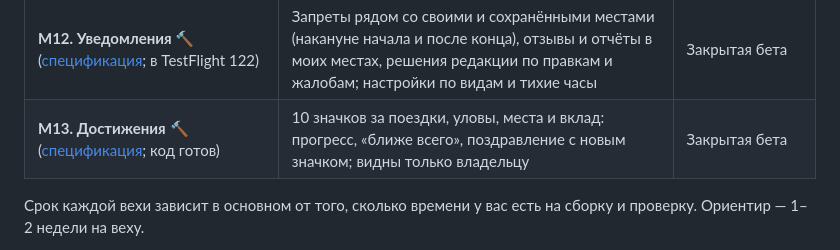
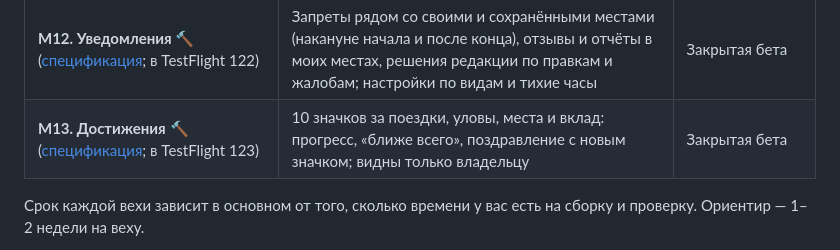
Before and after one commit to dkicekeeper/Camping, a Markdown page: docs/04-beta/README.md, the part around the change. Drawn GitHub-style.

Commit message:
Mark M13 as in TestFlight 123
Co-Authored-By: Claude Opus 5.5 <noreply@anthropic.com>
Claude-Session: https://claude.ai/code/session_01L6rqLFYJrqcVq5PA1tHoAT

```diff
--- a/docs/04-beta/README.md
+++ b/docs/04-beta/README.md
@@ -40,7 +40,7 @@
 | **M10. «Главная»** 🔨 ([спецификация](M10-home.md); в TestFlight 119–120) | Вкладки Главная · Карта · Места · Лайфхаки · Профиль без «+»; лента постов: свои и друзей поездки с треком, отчёты с фото, места, отзывы, обсуждения; профиль с друзьями, уловами, местами и поездками, настройки профиля; фото профиля, комментарии к постам, уведомления о комментариях и постах друзей | Закрытая бета |
 | **M11. Картинки для Stories** 🔨 ([спецификация](M11-share-cards.md); в TestFlight 121) | Картинка поездки (трек без начала и конца), улова (фото, вид, вес) и публичного места для Stories и Telegram; страница о приложении на сайте | Закрытая бета |
 | **M12. Уведомления** 🔨 ([спецификация](M12-notifications.md); в TestFlight 122) | Запреты рядом со своими и сохранёнными местами (накануне начала и после конца), отзывы и отчёты в моих местах, решения редакции по правкам и жалобам; настройки по видам и тихие часы | Закрытая бета |
-| **M13. Достижения** 🔨 ([спецификация](M13-achievements.md); код готов) | 10 значков за поездки, уловы, места и вклад: прогресс, «ближе всего», поздравление с новым значком; видны только владельцу | Закрытая бета |
+| **M13. Достижения** 🔨 ([спецификация](M13-achievements.md); в TestFlight 123) | 10 значков за поездки, уловы, места и вклад: прогресс, «ближе всего», поздравление с новым значком; видны только владельцу | Закрытая бета |
 
 Срок каждой вехи зависит в основном от того, сколько времени у вас есть на сборку и проверку.
 Ориентир — 1–2 недели на веху.
```
Also changed, not shown: docs/04-beta/M13-achievements.md (+1 -1 lines).
